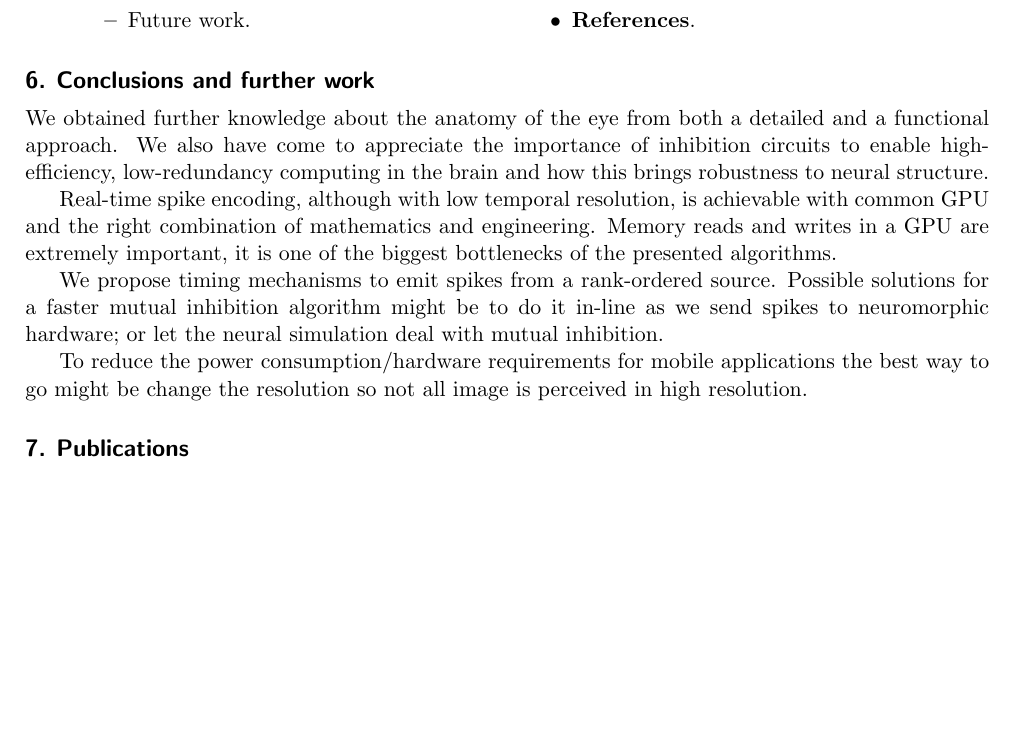
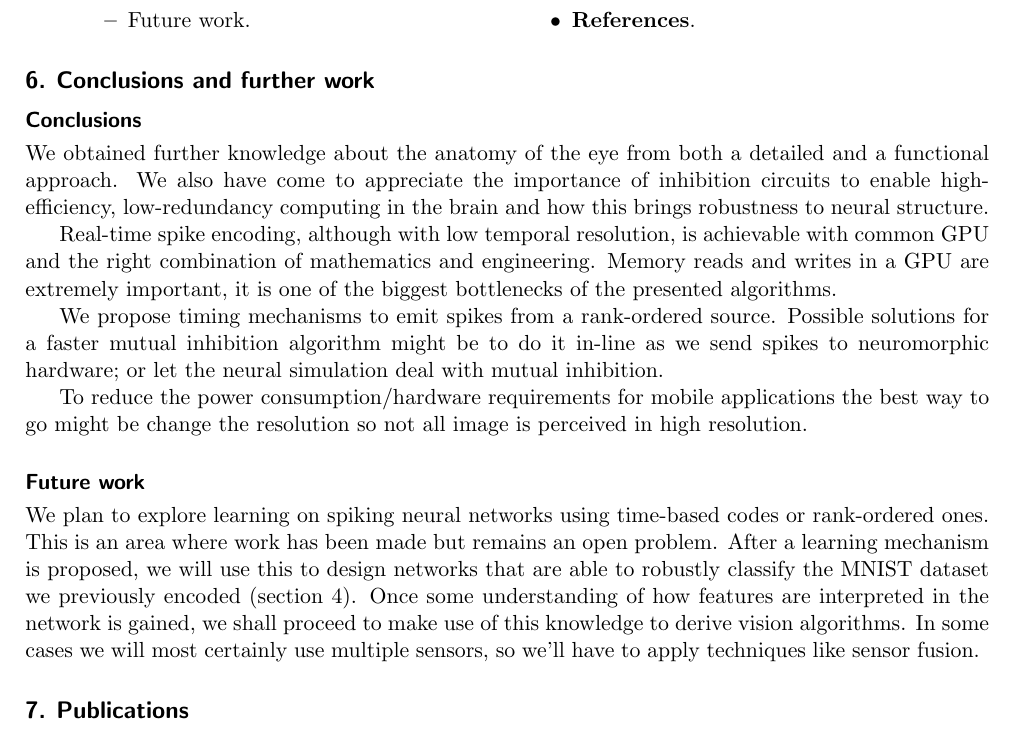
Before and after one commit to clancylea/first_year_report, a LaTeX document (short-report/short-report-garibaldi.tex, which reads short-report/conclusions.tex): part of page 3 of 5, cut so that both start at the same text, the shorter picture padded with empty space. Compiled offline with pdfLaTeX.

Commit message:
refined conclusions

```diff
--- a/short-report/conclusions.tex
+++ b/short-report/conclusions.tex
@@ -1,3 +1,4 @@
+\subsection{Conclusions}
 We obtained further knowledge about the anatomy of the eye from both a detailed
 and a functional approach. We also have come to appreciate the importance of
 inhibition circuits to enable high-efficiency, low-redundancy computing in the
@@ -16,3 +17,14 @@ or let the neural simulation deal with mutual inhibition.
 To reduce the power consumption/hardware requirements for mobile applications
 the best way to go might be change the resolution so not all image is
 perceived in high resolution.
+
+\subsection{Future work}
+We plan to explore learning on spiking neural networks using time-based codes or
+rank-ordered ones. This is an area where work has been made but remains an
+open problem.
+After a learning mechanism is proposed, we will use this to design networks that
+are able to robustly classify the MNIST dataset we previously encoded (section
+\ref{sec-project-progress}). Once some understanding of how features are
+interpreted in the network is gained, we shall proceed to make use of this
+knowledge to derive vision algorithms. In some cases we will most certainly
+use multiple sensors, so we'll have to apply techniques like sensor fusion.
```
Also changed, not shown: short-report/short-report-garibaldi.pdf, 3 other files.
